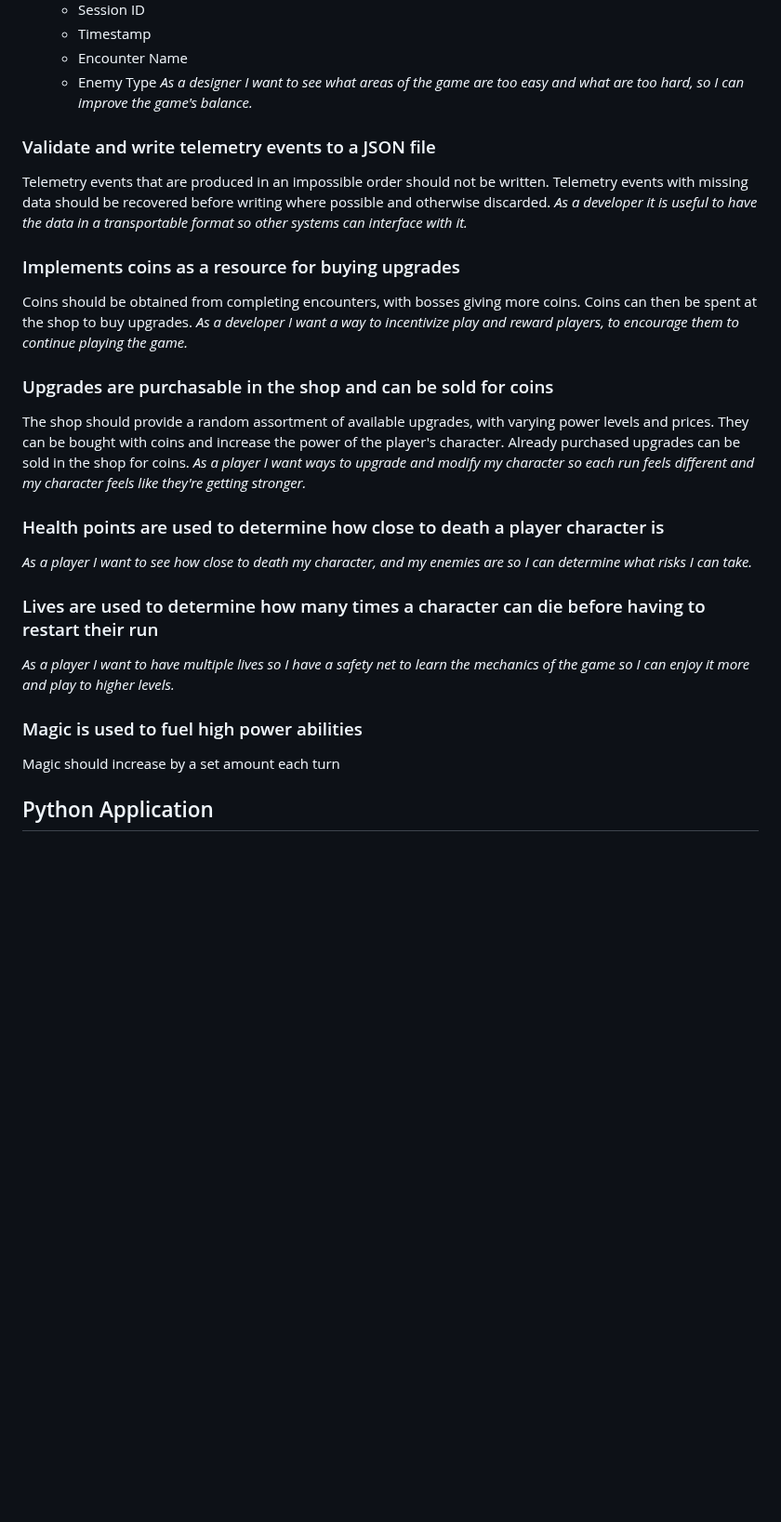
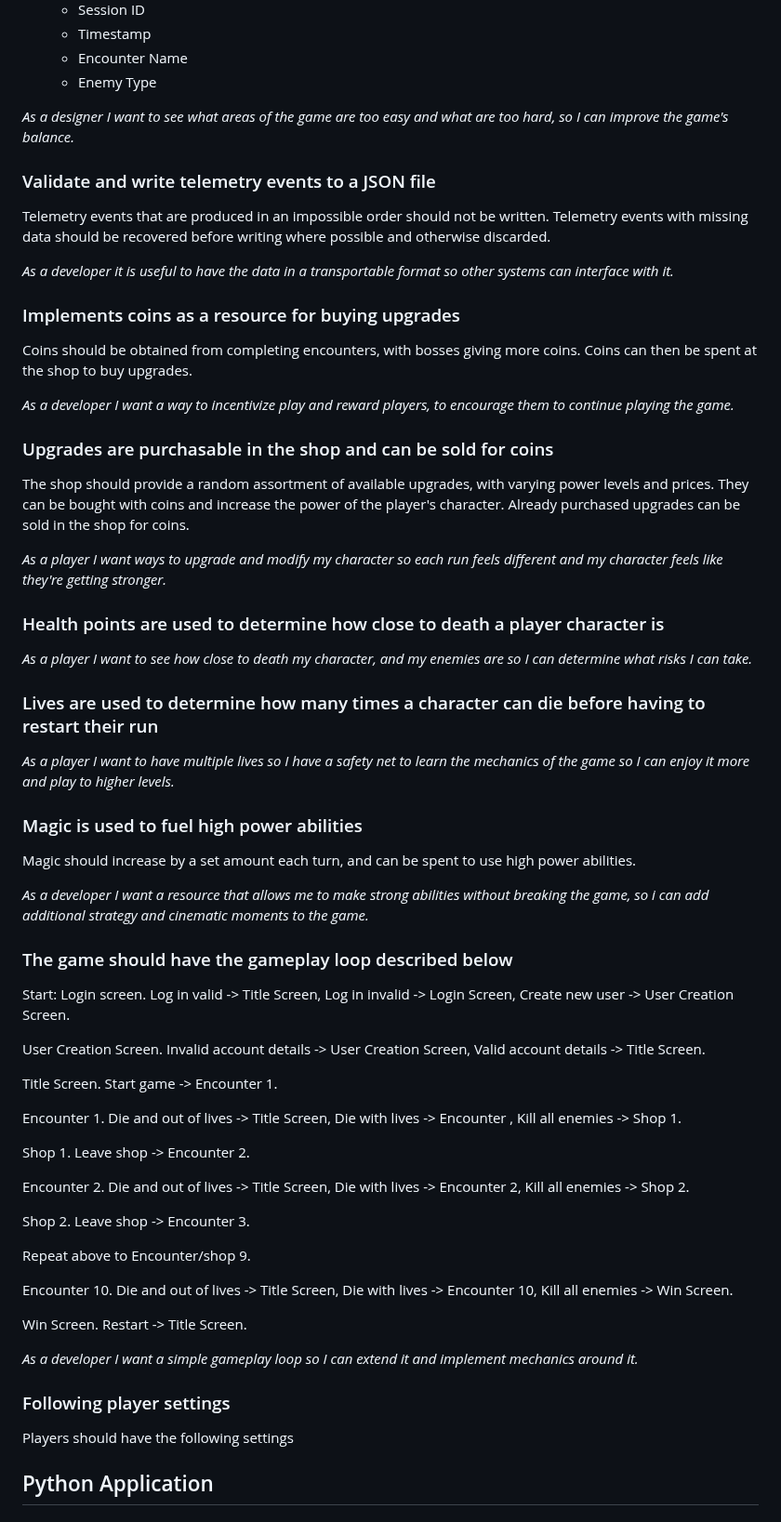
Before and after one commit to AtlasICL/com2020, a Markdown page: meetings/Requirements.md, the part around the change. Shown at 93% size. GitHub-like rendering; blank space fills up the shorter version.

Commit message:
Continued work on the requirements

```diff
--- a/meetings/Requirements.md
+++ b/meetings/Requirements.md
@@ -77,22 +77,52 @@ The system should implements the following telemetry events:
     - Timestamp
     - Encounter Name
     - Enemy Type
+
 *As a designer I want to see what areas of the game are too easy and what are too hard, so I can improve the game's balance.*
 ### Validate and write telemetry events to a JSON file
 Telemetry events that are produced in an impossible order should not be written. Telemetry events with missing data should be recovered before writing where possible and otherwise discarded.
+
 *As a developer it is useful to have the data in a transportable format so other systems can interface with it.*
 ### Implements coins as a resource for buying upgrades
 Coins should be obtained from completing encounters, with bosses giving more coins. Coins can then be spent at the shop to buy upgrades.
+
 *As a developer I want a way to incentivize play and reward players, to encourage them to continue playing the game.*
 ### Upgrades are purchasable in the shop and can be sold for coins
 The shop should provide a random assortment of available upgrades, with varying power levels and prices. They can be bought with coins and increase the power of the player's character. Already purchased upgrades can be sold in the shop for coins.
+
 *As a player I want ways to upgrade and modify my character so each run feels different and my character feels like they're getting stronger.*
 ### Health points are used to determine how close to death a player character is
 *As a player I want to see how close to death my character, and my enemies are so I can determine what risks I can take.*
 ### Lives are used to determine how many times a character can die before having to restart their run
 *As a player I want to have multiple lives so I have a safety net to learn the mechanics of the game so I can enjoy it more and play to higher levels.*
 ### Magic is used to fuel high power abilities
-Magic should increase by a set amount each turn
+Magic should increase by a set amount each turn, and can be spent to use high power abilities.
+
+*As a developer I want a resource that allows me to make strong abilities without breaking the game, so i can add additional strategy and cinematic moments to the game.*
+### The game should have the gameplay loop described below
+Start: Login screen. Log in valid -> Title Screen, Log in invalid -> Login Screen, Create new user -> User Creation Screen.
+
+User Creation Screen. Invalid account details -> User Creation Screen, Valid account details -> Title Screen.
+
+Title Screen. Start game -> Encounter 1.
+
+Encounter 1. Die and out of lives -> Title Screen, Die with lives -> Encounter , Kill all enemies -> Shop 1.
+
+Shop 1. Leave shop -> Encounter 2.
+
+Encounter 2. Die and out of lives -> Title Screen, Die with lives -> Encounter 2, Kill all enemies -> Shop 2.
+
+Shop 2. Leave shop -> Encounter 3.
+
+Repeat above to Encounter/shop 9.
+
+Encounter 10. Die and out of lives -> Title Screen, Die with lives -> Encounter 10, Kill all enemies -> Win Screen.
+
+Win Screen. Restart -> Title Screen.
+
+*As a developer I want a simple gameplay loop so I can extend it and implement mechanics around it.*
+### Following player settings
+Players should have the following settings
 ## Python Application
 ## Project Report
 ## Individual Report
```
